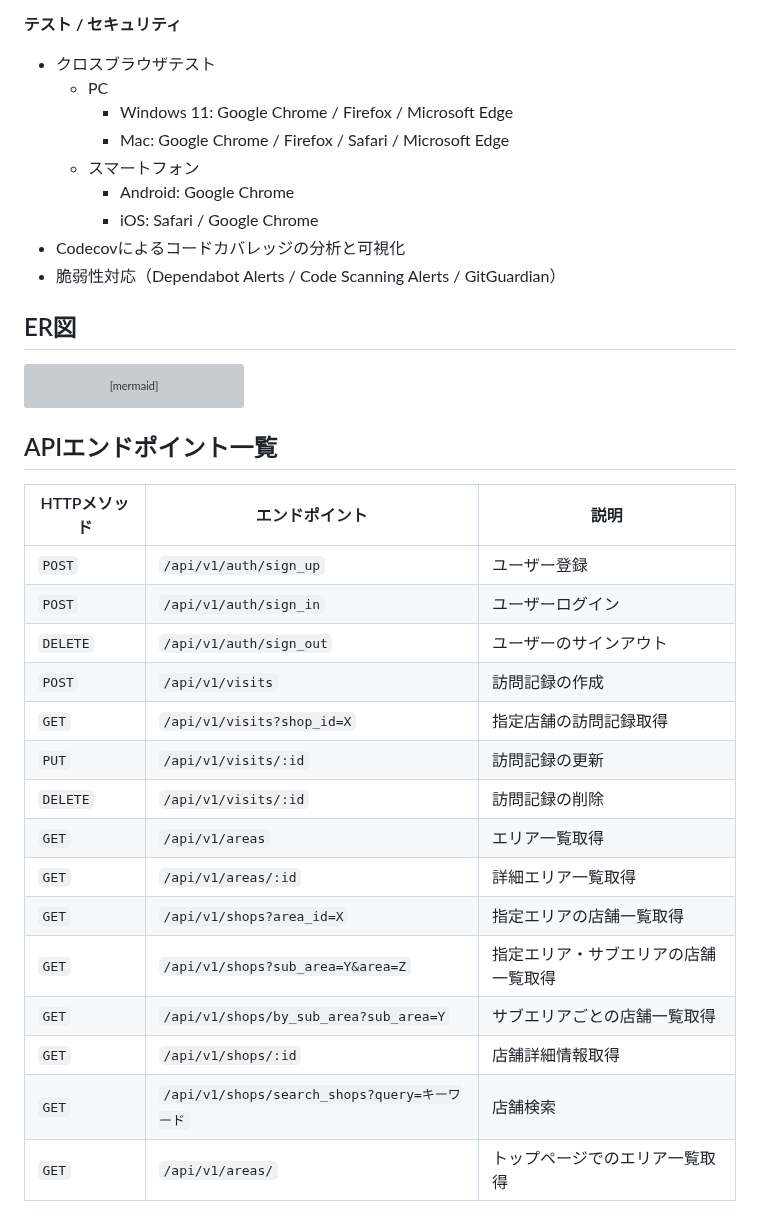
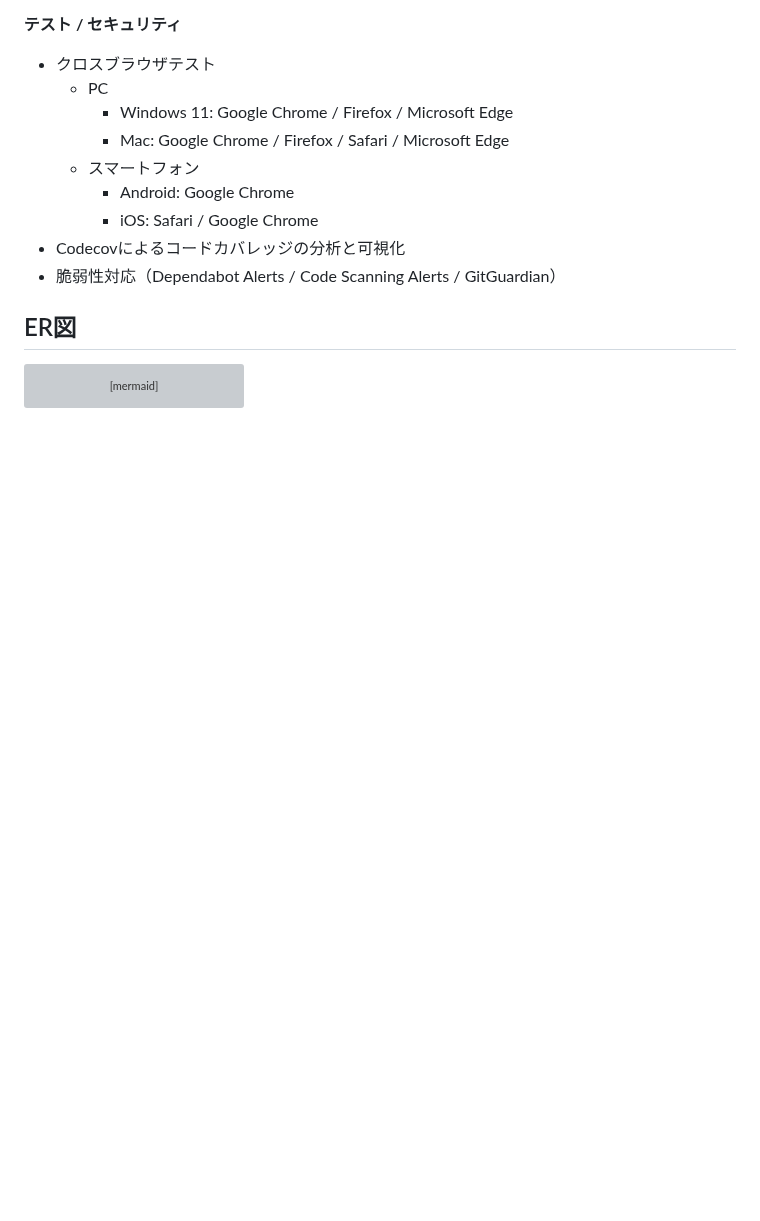
Before and after one commit to muranakaaa/secoma-record, a Markdown page: README.md, the part around the change. GitHub-like rendering; blank space fills up the shorter version; grey boxes are pictures that could not be loaded.

````diff
--- a/README.md
+++ b/README.md
@@ -124,22 +124,3 @@ erDiagram
     SHOPS ||--o{ VISITS : "has many"
 
 ```
-
-## APIエンドポイント一覧
-| HTTPメソッド | エンドポイント | 説明 |
-|-------------|--------------|------|
-| `POST` | `/api/v1/auth/sign_up` | ユーザー登録 |
-| `POST` | `/api/v1/auth/sign_in` | ユーザーログイン |
-| `DELETE` | `/api/v1/auth/sign_out` | ユーザーのサインアウト |
-| `POST` | `/api/v1/visits` | 訪問記録の作成 |
-| `GET` | `/api/v1/visits?shop_id=X` | 指定店舗の訪問記録取得 |
-| `PUT` | `/api/v1/visits/:id` | 訪問記録の更新 |
-| `DELETE` | `/api/v1/visits/:id` | 訪問記録の削除 |
-| `GET` | `/api/v1/areas` | エリア一覧取得 |
-| `GET` | `/api/v1/areas/:id` | 詳細エリア一覧取得 |
-| `GET` | `/api/v1/shops?area_id=X` | 指定エリアの店舗一覧取得 |
-| `GET` | `/api/v1/shops?sub_area=Y&area=Z` | 指定エリア・サブエリアの店舗一覧取得 |
-| `GET` | `/api/v1/shops/by_sub_area?sub_area=Y` | サブエリアごとの店舗一覧取得 |
-| `GET` | `/api/v1/shops/:id` | 店舗詳細情報取得 |
-| `GET` | `/api/v1/shops/search_shops?query=キーワード` | 店舗検索 |
-| `GET` | `/api/v1/areas/` | トップページでのエリア一覧取得 |
````
